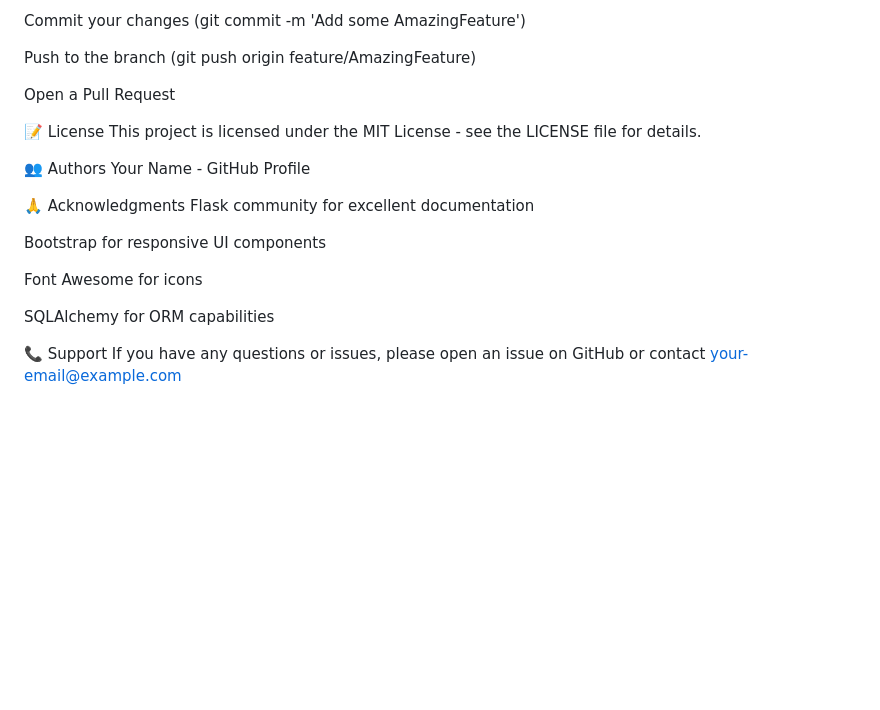
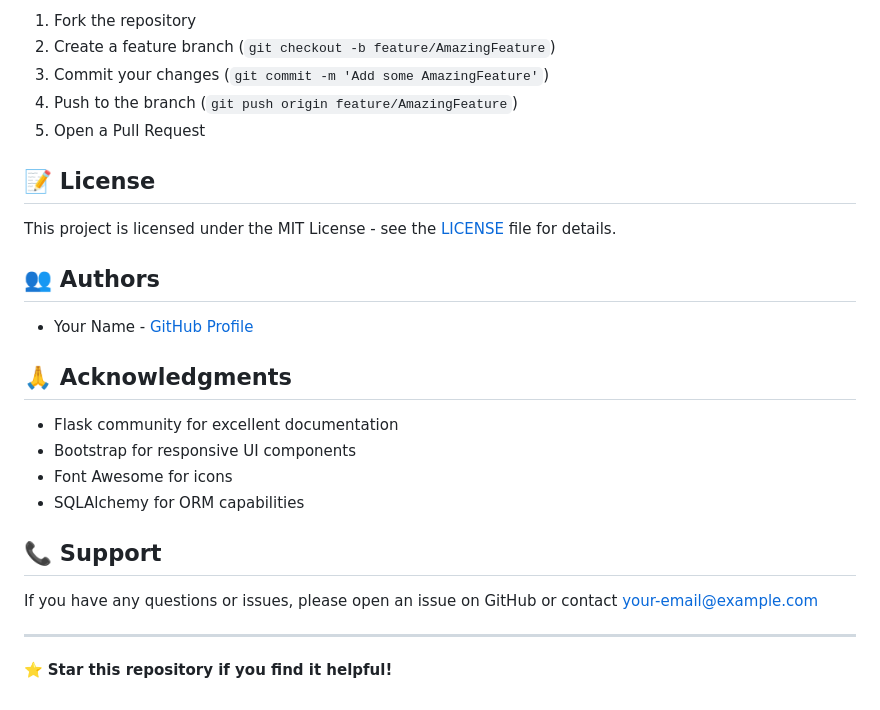
Before and after one commit to Nehasardar2003/-MediTrack-App-, a Markdown page: README.md, the part around one of its changes. GitHub-like rendering; blank space fills up the shorter version.

```diff
--- a/README.md
+++ b/README.md
@@ -224,24 +220,29 @@ Create a feature branch (git checkout -b feature/AmazingFeature)
 
-Commit your changes (git commit -m 'Add some AmazingFeature')
+1. Fork the repository
+2. Create a feature branch (`git checkout -b feature/AmazingFeature`)
+3. Commit your changes (`git commit -m 'Add some AmazingFeature'`)
+4. Push to the branch (`git push origin feature/AmazingFeature`)
+5. Open a Pull Request
 
-Push to the branch (git push origin feature/AmazingFeature)
+## 📝 License
 
-Open a Pull Request
+This project is licensed under the MIT License - see the [LICENSE](LICENSE) file for details.
 
-📝 License
-This project is licensed under the MIT License - see the LICENSE file for details.
+## 👥 Authors
 
-👥 Authors
-Your Name - GitHub Profile
+- Your Name - [GitHub Profile](https://github.com/yourusername)
 
-🙏 Acknowledgments
-Flask community for excellent documentation
+## 🙏 Acknowledgments
 
-Bootstrap for responsive UI components
+- Flask community for excellent documentation
+- Bootstrap for responsive UI components
+- Font Awesome for icons
+- SQLAlchemy for ORM capabilities
 
-Font Awesome for icons
+## 📞 Support
 
-SQLAlchemy for ORM capabilities
+If you have any questions or issues, please open an issue on GitHub or contact your-email@example.com
 
-📞 Support
-If you have any questions or issues, please open an issue on GitHub or contact your-email@example.com
+---
+
+⭐ **Star this repository if you find it helpful!**
```
Also changed, not shown: other parts of README.md (+98 -102 lines).
